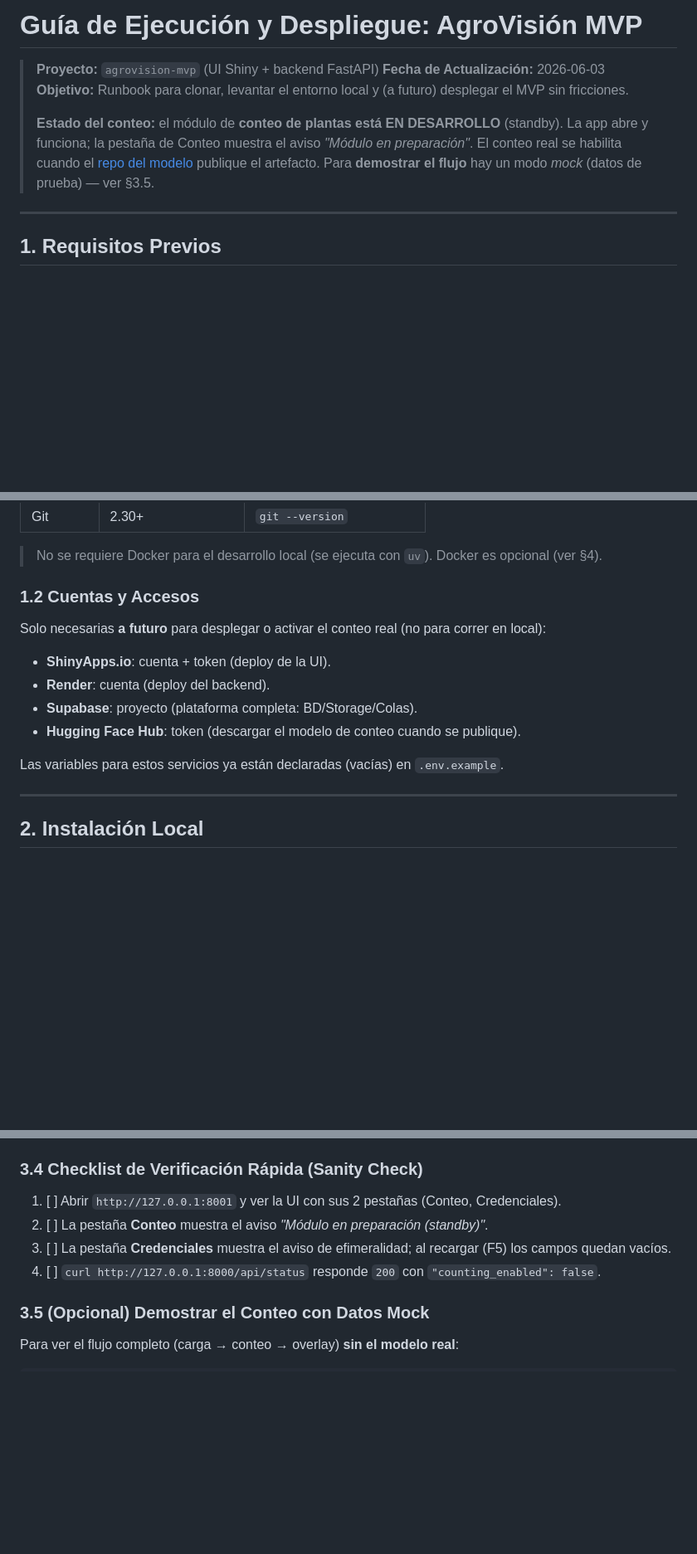
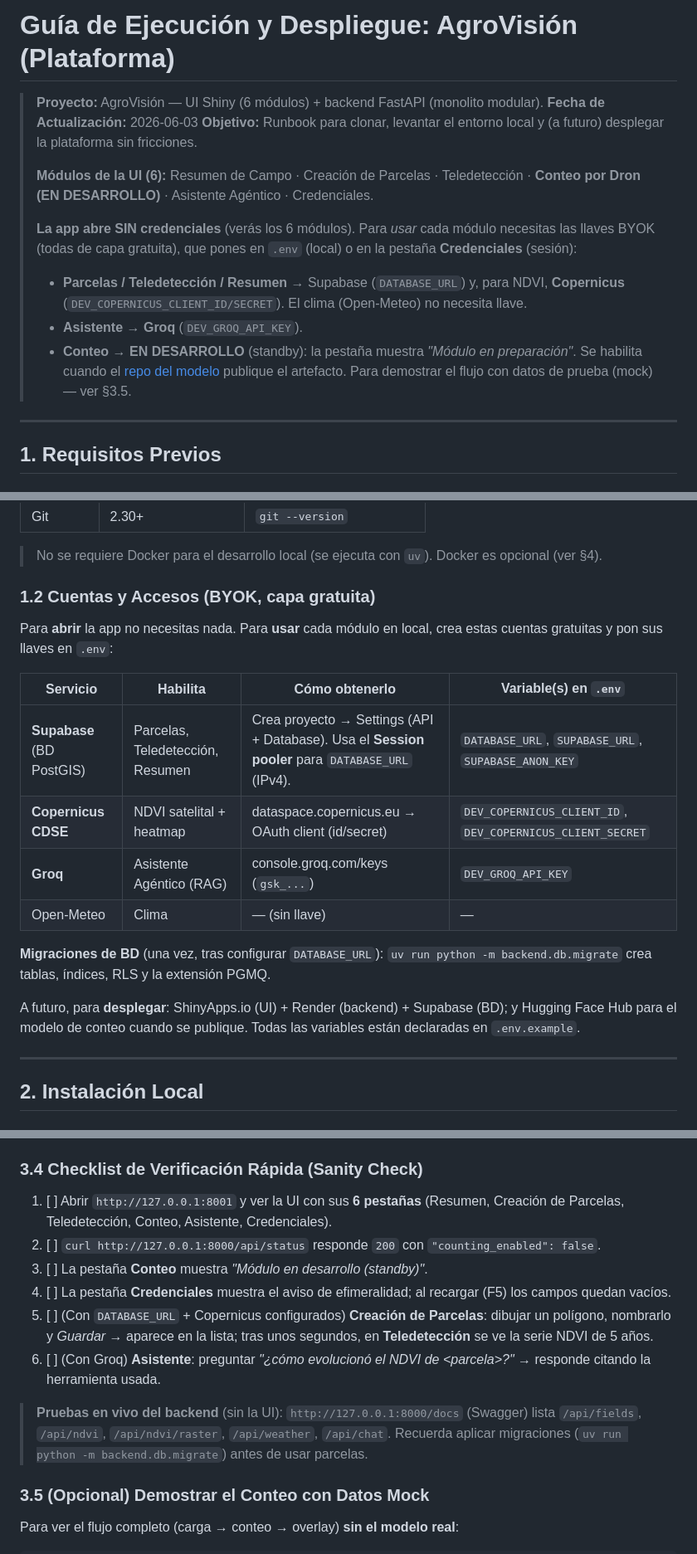
Before and after one commit to AlexPrietoRomani/AgroVision, a Markdown page: docs/ejecucion.md, 3 parts joined by grey strips. Shown at 83% size. Drawn GitHub-style; blank space fills up the shorter version.

Commit message:
docs(ejecucion): runbook de la plataforma (6 módulos, BYOK, migraciones, sanity 6 pestañas)

```diff
--- a/docs/ejecucion.md
+++ b/docs/ejecucion.md
@@ -1,10 +1,15 @@
-# Guía de Ejecución y Despliegue: AgroVisión MVP
+# Guía de Ejecución y Despliegue: AgroVisión (Plataforma)
 
-> **Proyecto:** `agrovision-mvp` (UI Shiny + backend FastAPI)
+> **Proyecto:** AgroVisión — UI Shiny (6 módulos) + backend FastAPI (monolito modular).
 > **Fecha de Actualización:** 2026-06-03
-> **Objetivo:** Runbook para clonar, levantar el entorno local y (a futuro) desplegar el MVP sin fricciones.
+> **Objetivo:** Runbook para clonar, levantar el entorno local y (a futuro) desplegar la plataforma sin fricciones.
 >
-> **Estado del conteo:** el módulo de **conteo de plantas está EN DESARROLLO** (standby). La app abre y funciona; la pestaña de Conteo muestra el aviso *"Módulo en preparación"*. El conteo real se habilita cuando el [repo del modelo](reference/description_proyecto_modelo_conteo_plantas.md) publique el artefacto. Para **demostrar el flujo** hay un modo *mock* (datos de prueba) — ver §3.5.
+> **Módulos de la UI (6):** Resumen de Campo · Creación de Parcelas · Teledetección · **Conteo por Dron (EN DESARROLLO)** · Asistente Agéntico · Credenciales.
+>
+> **La app abre SIN credenciales** (verás los 6 módulos). Para *usar* cada módulo necesitas las llaves BYOK (todas de capa gratuita), que pones en `.env` (local) o en la pestaña **Credenciales** (sesión):
+> - **Parcelas / Teledetección / Resumen** → Supabase (`DATABASE_URL`) y, para NDVI, **Copernicus** (`DEV_COPERNICUS_CLIENT_ID/SECRET`). El clima (Open-Meteo) no necesita llave.
+> - **Asistente** → **Groq** (`DEV_GROQ_API_KEY`).
+> - **Conteo** → **EN DESARROLLO** (standby): la pestaña muestra *"Módulo en preparación"*. Se habilita cuando el [repo del modelo](reference/description_proyecto_modelo_conteo_plantas.md) publique el artefacto. Para demostrar el flujo con datos de prueba (mock) — ver §3.5.
 
 ---
 
@@ -20,16 +25,20 @@
 
 > No se requiere Docker para el desarrollo local (se ejecuta con `uv`). Docker es opcional (ver §4).
 
-### 1.2 Cuentas y Accesos
+### 1.2 Cuentas y Accesos (BYOK, capa gratuita)
 
-Solo necesarias **a futuro** para desplegar o activar el conteo real (no para correr en local):
+Para **abrir** la app no necesitas nada. Para **usar** cada módulo en local, crea estas cuentas gratuitas y pon sus llaves en `.env`:
 
-- **ShinyApps.io**: cuenta + token (deploy de la UI).
-- **Render**: cuenta (deploy del backend).
-- **Supabase**: proyecto (plataforma completa: BD/Storage/Colas).
-- **Hugging Face Hub**: token (descargar el modelo de conteo cuando se publique).
+| Servicio | Habilita | Cómo obtenerlo | Variable(s) en `.env` |
+|----------|----------|----------------|------------------------|
+| **Supabase** (BD PostGIS) | Parcelas, Teledetección, Resumen | Crea proyecto → Settings (API + Database). Usa el **Session pooler** para `DATABASE_URL` (IPv4). | `DATABASE_URL`, `SUPABASE_URL`, `SUPABASE_ANON_KEY` |
+| **Copernicus CDSE** | NDVI satelital + heatmap | dataspace.copernicus.eu → OAuth client (id/secret) | `DEV_COPERNICUS_CLIENT_ID`, `DEV_COPERNICUS_CLIENT_SECRET` |
+| **Groq** | Asistente Agéntico (RAG) | console.groq.com/keys (`gsk_...`) | `DEV_GROQ_API_KEY` |
+| Open-Meteo | Clima | — (sin llave) | — |
 
-Las variables para estos servicios ya están declaradas (vacías) en `.env.example`.
+**Migraciones de BD** (una vez, tras configurar `DATABASE_URL`): `uv run python -m backend.db.migrate` crea tablas, índices, RLS y la extensión PGMQ.
+
+A futuro, para **desplegar**: ShinyApps.io (UI) + Render (backend) + Supabase (BD); y Hugging Face Hub para el modelo de conteo cuando se publique. Todas las variables están declaradas en `.env.example`.
 
 ---
 
@@ -100,10 +109,14 @@ uv run python -m uvicorn frontend.app:app --host 127.0.0.1 --port 8001 --reload
 
 ### 3.4 Checklist de Verificación Rápida (Sanity Check)
 
-1. [ ] Abrir `http://127.0.0.1:8001` y ver la UI con sus 2 pestañas (Conteo, Credenciales).
-2. [ ] La pestaña **Conteo** muestra el aviso *"Módulo en preparación (standby)"*.
-3. [ ] La pestaña **Credenciales** muestra el aviso de efimeralidad; al recargar (F5) los campos quedan vacíos.
-4. [ ] `curl http://127.0.0.1:8000/api/status` responde `200` con `"counting_enabled": false`.
+1. [ ] Abrir `http://127.0.0.1:8001` y ver la UI con sus **6 pestañas** (Resumen, Creación de Parcelas, Teledetección, Conteo, Asistente, Credenciales).
+2. [ ] `curl http://127.0.0.1:8000/api/status` responde `200` con `"counting_enabled": false`.
+3. [ ] La pestaña **Conteo** muestra *"Módulo en desarrollo (standby)"*.
+4. [ ] La pestaña **Credenciales** muestra el aviso de efimeralidad; al recargar (F5) los campos quedan vacíos.
+5. [ ] (Con `DATABASE_URL` + Copernicus configurados) **Creación de Parcelas**: dibujar un polígono, nombrarlo y *Guardar* → aparece en la lista; tras unos segundos, en **Teledetección** se ve la serie NDVI de 5 años.
+6. [ ] (Con Groq) **Asistente**: preguntar *"¿cómo evolucionó el NDVI de \<parcela\>?"* → responde citando la herramienta usada.
+
+> **Pruebas en vivo del backend** (sin la UI): `http://127.0.0.1:8000/docs` (Swagger) lista `/api/fields`, `/api/ndvi`, `/api/ndvi/raster`, `/api/weather`, `/api/chat`. Recuerda aplicar migraciones (`uv run python -m backend.db.migrate`) antes de usar parcelas.
 
 ### 3.5 (Opcional) Demostrar el Conteo con Datos Mock
 
```
Also changed, not shown: other parts of docs/ejecucion.md (+9 -1 lines).
